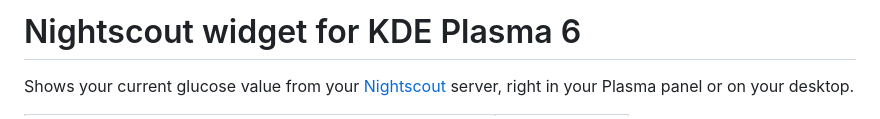
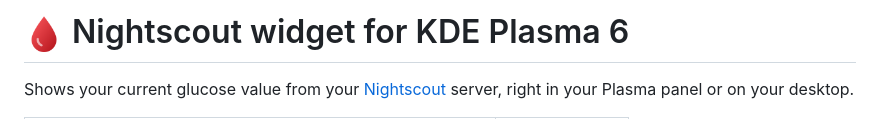
Before and after one commit to dgow/nightscout-kde, a Markdown page: README.md, the part around the change. GitHub-like rendering; pictures changed too: icon.png (added).

Commit message:
Add PNG icon and show it in the README
Co-Authored-By: Claude Opus 5.5 <noreply@anthropic.com>

```diff
--- a/README.md
+++ b/README.md
@@ -1,4 +1,4 @@
-# Nightscout widget for KDE Plasma 6
+# <img src="icon.png" alt="" width="40" align="center"> Nightscout widget for KDE Plasma 6
 
 Shows your current glucose value from your [Nightscout](https://nightscout.github.io/) server, right in your Plasma panel or on your desktop.
 
```
